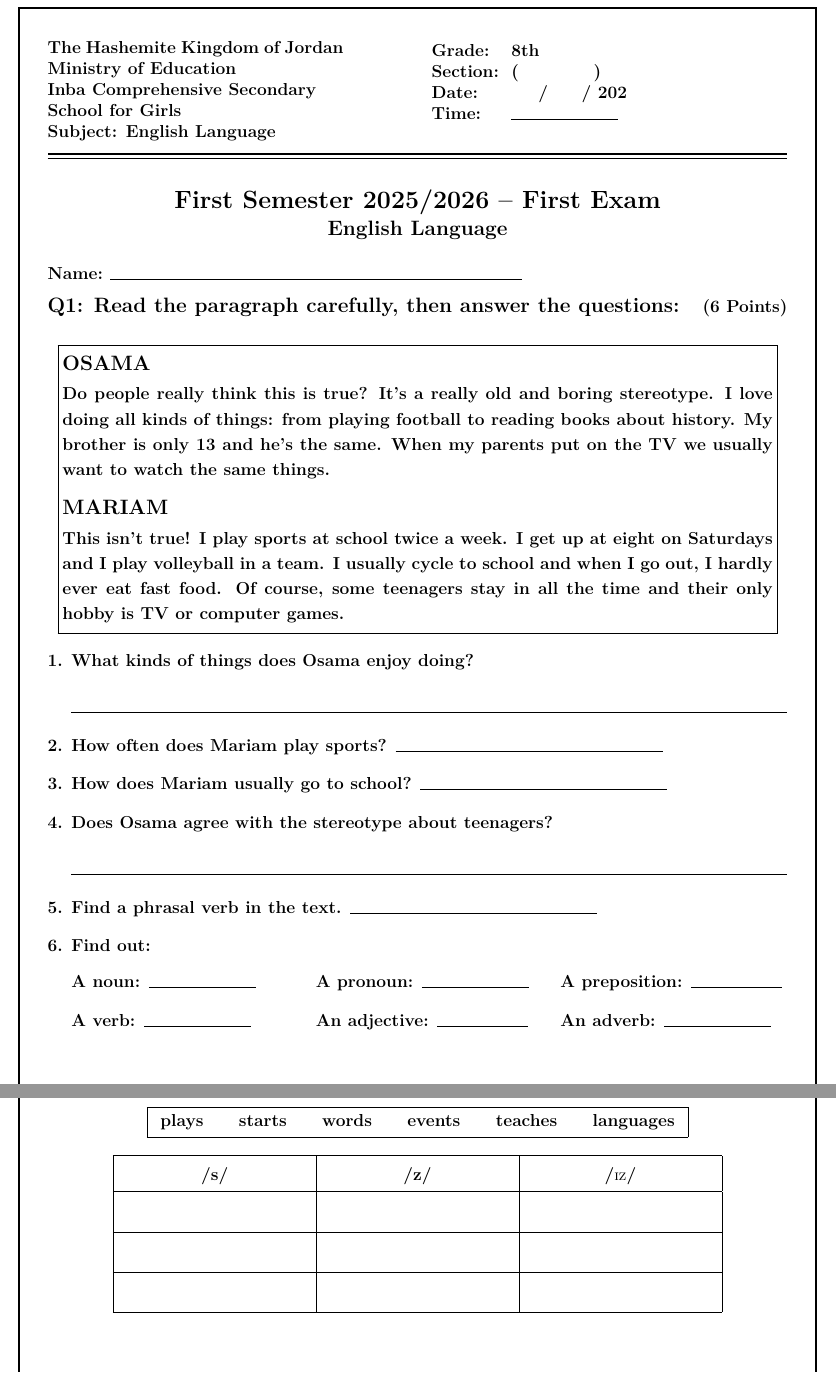
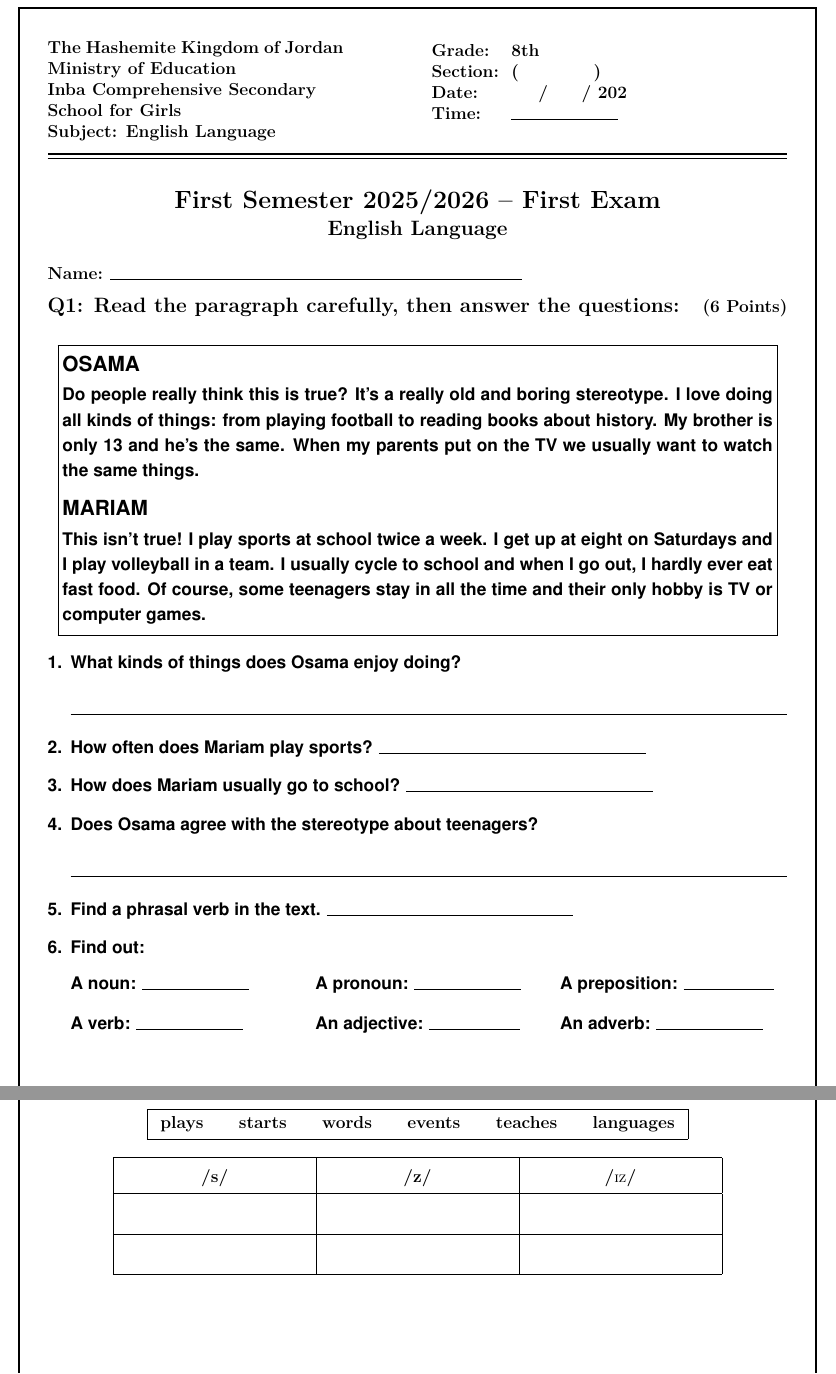
Before and after one commit to ahmadmaljarrah91-alt/am, a LaTeX problem sheet (english-exam-8/english_exam8.tex): two parts of pages 1 and 3 of 3, joined at a grey line, cut so that both start at the same text. Compiled offline with pdfLaTeX.

Commit message:
8th grade exam: heavy bold Q1 passage and questions, drop last row of Q7 table
Co-Authored-By: Claude Opus 5.5 <noreply@anthropic.com>
Claude-Session: https://claude.ai/code/session_011jaYcaH1R2g1dyn2R9UevF

```diff
--- a/english-exam-8/english_exam8.tex
+++ b/english-exam-8/english_exam8.tex
@@ -76,7 +76,7 @@
 
 % The whole reading text and its questions are in bold
 \begingroup
-\bfseries
+\fontfamily{phv}\fontseries{b}\selectfont % Q1 passage + questions: dark heavy bold (Helvetica Bold)
 \begin{center}
 \fbox{\parbox{0.96\linewidth}{%
 \vspace{0.15cm}
@@ -210,7 +210,6 @@ A verb: \blank[2.6cm] & An adjective: \blank[2.2cm] & An adverb: \blank[2.6cm]
 \centering \textbf{/s/} & \centering \textbf{/z/} & \centering\arraybackslash \textbf{/\textipa{Iz}/} \\ \hline
  & & \\ \hline
  & & \\ \hline
- & & \\ \hline
 \end{tabular}
 \end{center}
 
```
Also changed, not shown: english-exam-8/english_exam8-preview.pdf.
